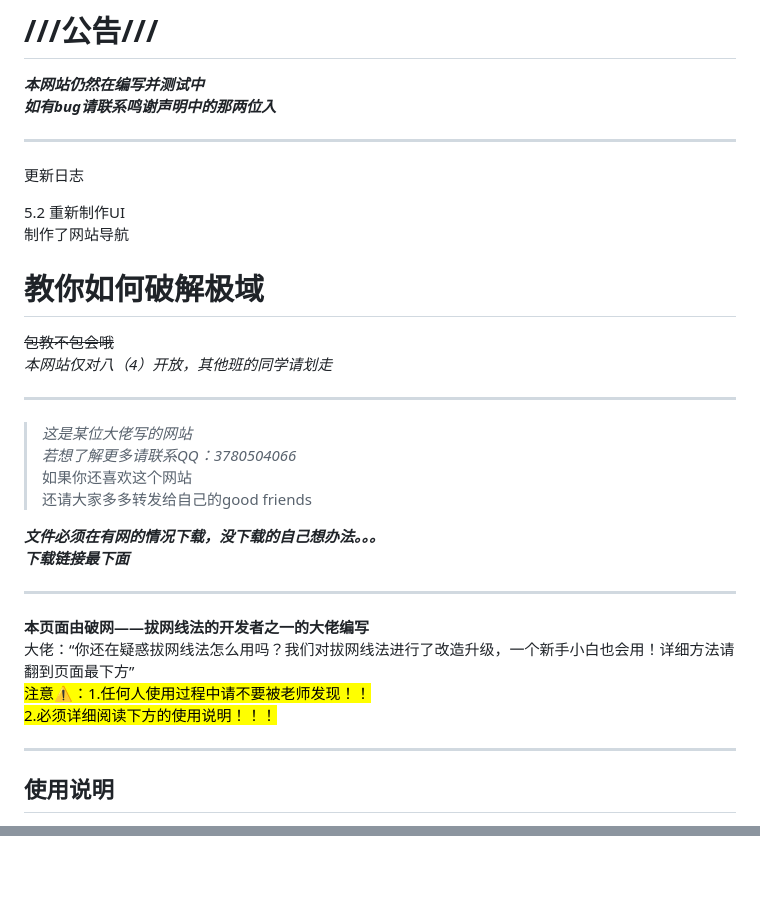
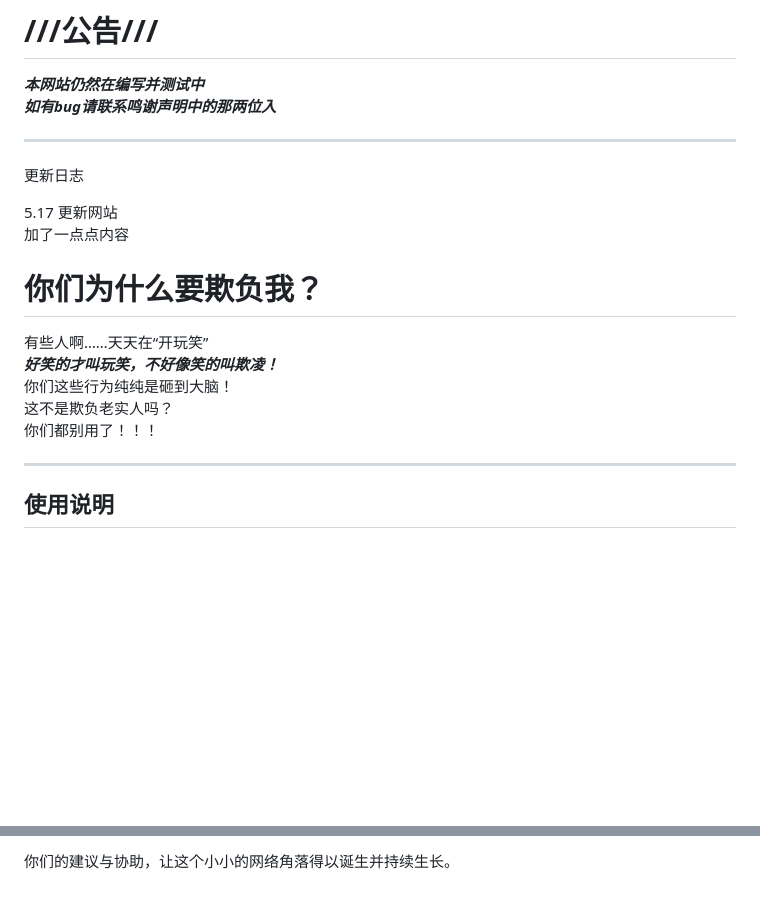
Before and after one commit to mmljc/vip, a Markdown page: README.md, 2 parts joined by grey strips. Drawn GitHub-style; blank space fills up the shorter version.

```diff
--- a/README.md
+++ b/README.md
@@ -20,29 +20,16 @@
 ---
 更新日志
 
-5.2 重新制作UI
-    制作了网站导航
+5.17 更新网站
+     加了一点点内容
+
 <a id="前言"></a>
-# **教你如何破解极域**
-~~包教不包会哦~~
-*本网站仅对八（4）开放，其他班的同学请划走*
-
----
-
->*这是某位大佬写的网站*
-*若想了解更多请联系QQ：3780504066*
-如果你还喜欢这个网站
-还请大家多多转发给自己的good friends
-
-***文件必须在有网的情况下载，没下载的自己想办法。。。***
-***下载链接最下面***
-
----
-
-**本页面由破网——拔网线法的开发者之一的大佬编写**
-大佬：<q>你还在疑惑拔网线法怎么用吗？我们对拔网线法进行了改造升级，一个新手小白也会用！详细方法请翻到页面最下方</q>
-<mark>注意⚠️：1.任何人使用过程中请不要被老师发现！！
-2.必须详细阅读下方的使用说明！！！</mark>
+# 你们为什么要欺负我？
+有些人啊……天天在“开玩笑”
+***好笑的才叫玩笑，不好像笑的叫欺凌！***
+你们这些行为纯纯是砸到大脑！
+这不是欺负老实人吗？
+你们都别用了！！！
 
 ---
 <a id="使用说明"></a>
@@ -134,0 +123 @@ custom-btn:hover {
+你们的建议与协助，让这个小小的网络角落得以诞生并持续生长。
```
Also changed, not shown: other parts of README.md (+15 -14 lines).
